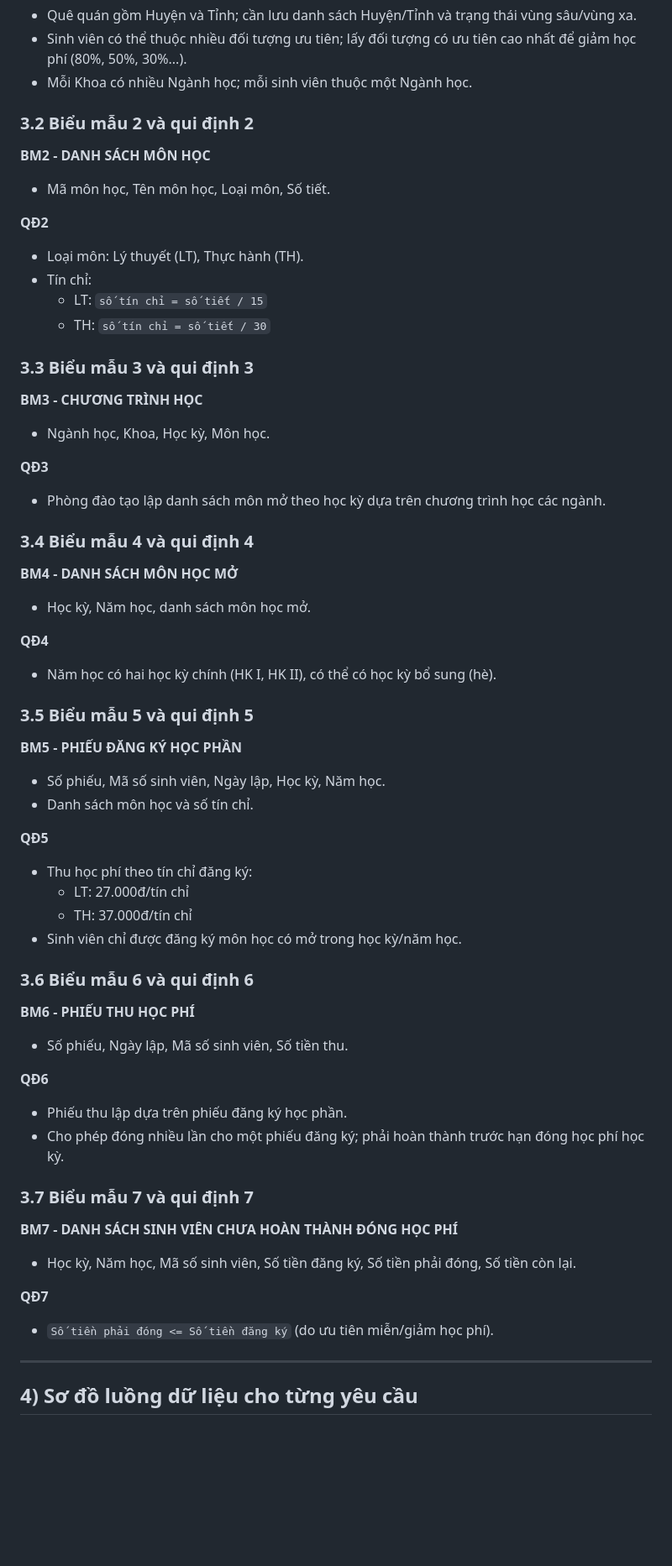
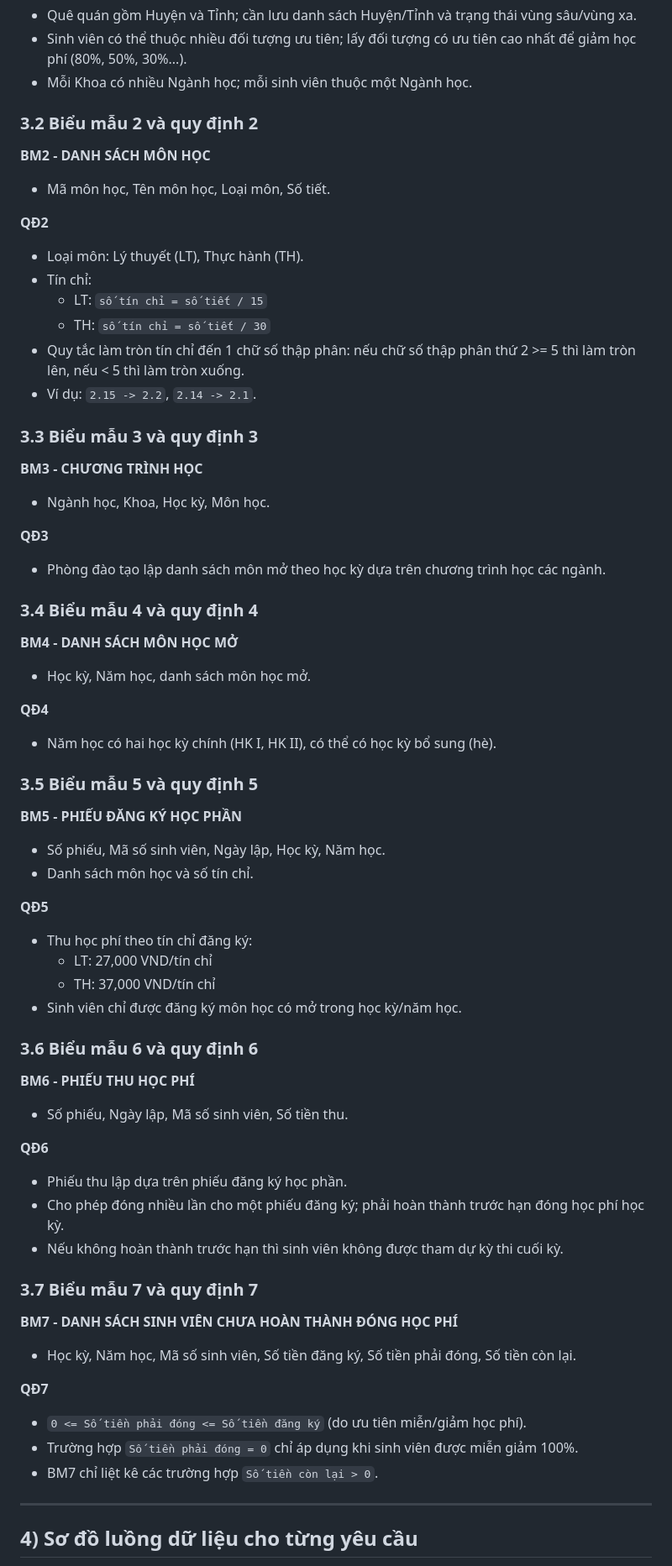
Before and after one commit to 23521228-BuiLeHuyPhuoc/SE104.Q22-QLTinChivaHocPhi, a Markdown page: YEU_CAU_WEB.md, the part around one of its changes. Shown at 84% size. GitHub-like rendering; blank space fills up the shorter version.

Commit message:
chore: update plan for one essential additional requirement
Co-authored-by: phunhd23414a-code <237394349+phunhd23414a-code@users.noreply.github.com>

```diff
--- a/YEU_CAU_WEB.md
+++ b/YEU_CAU_WEB.md
@@ -58,7 +60,7 @@
 - Sinh viên có thể thuộc nhiều đối tượng ưu tiên; lấy đối tượng có ưu tiên cao nhất để giảm học phí (80%, 50%, 30%...).
 - Mỗi Khoa có nhiều Ngành học; mỗi sinh viên thuộc một Ngành học.
 
-### 3.2 Biểu mẫu 2 và qui định 2
+### 3.2 Biểu mẫu 2 và quy định 2
 **BM2 - DANH SÁCH MÔN HỌC**
 - Mã môn học, Tên môn học, Loại môn, Số tiết.
 
@@ -67,46 +69,51 @@
 - Tín chỉ:
   - LT: `số tín chỉ = số tiết / 15`
   - TH: `số tín chỉ = số tiết / 30`
+- Quy tắc làm tròn tín chỉ đến 1 chữ số thập phân: nếu chữ số thập phân thứ 2 >= 5 thì làm tròn lên, nếu < 5 thì làm tròn xuống.
+- Ví dụ: `2.15 -> 2.2`, `2.14 -> 2.1`.
 
-### 3.3 Biểu mẫu 3 và qui định 3
+### 3.3 Biểu mẫu 3 và quy định 3
 **BM3 - CHƯƠNG TRÌNH HỌC**
 - Ngành học, Khoa, Học kỳ, Môn học.
 
 **QĐ3**
 - Phòng đào tạo lập danh sách môn mở theo học kỳ dựa trên chương trình học các ngành.
 
-### 3.4 Biểu mẫu 4 và qui định 4
+### 3.4 Biểu mẫu 4 và quy định 4
 **BM4 - DANH SÁCH MÔN HỌC MỞ**
 - Học kỳ, Năm học, danh sách môn học mở.
 
 **QĐ4**
 - Năm học có hai học kỳ chính (HK I, HK II), có thể có học kỳ bổ sung (hè).
 
-### 3.5 Biểu mẫu 5 và qui định 5
+### 3.5 Biểu mẫu 5 và quy định 5
 **BM5 - PHIẾU ĐĂNG KÝ HỌC PHẦN**
 - Số phiếu, Mã số sinh viên, Ngày lập, Học kỳ, Năm học.
 - Danh sách môn học và số tín chỉ.
 
 **QĐ5**
 - Thu học phí theo tín chỉ đăng ký:
-  - LT: 27.000đ/tín chỉ
-  - TH: 37.000đ/tín chỉ
+  - LT: 27,000 VND/tín chỉ
+  - TH: 37,000 VND/tín chỉ
 - Sinh viên chỉ được đăng ký môn học có mở trong học kỳ/năm học.
 
-### 3.6 Biểu mẫu 6 và qui định 6
+### 3.6 Biểu mẫu 6 và quy định 6
 **BM6 - PHIẾU THU HỌC PHÍ**
 - Số phiếu, Ngày lập, Mã số sinh viên, Số tiền thu.
 
 **QĐ6**
 - Phiếu thu lập dựa trên phiếu đăng ký học phần.
 - Cho phép đóng nhiều lần cho một phiếu đăng ký; phải hoàn thành trước hạn đóng học phí học kỳ.
+- Nếu không hoàn thành trước hạn thì sinh viên không được tham dự kỳ thi cuối kỳ.
 
-### 3.7 Biểu mẫu 7 và qui định 7
+### 3.7 Biểu mẫu 7 và quy định 7
 **BM7 - DANH SÁCH SINH VIÊN CHƯA HOÀN THÀNH ĐÓNG HỌC PHÍ**
 - Học kỳ, Năm học, Mã số sinh viên, Số tiền đăng ký, Số tiền phải đóng, Số tiền còn lại.
 
 **QĐ7**
-- `Số tiền phải đóng <= Số tiền đăng ký` (do ưu tiên miễn/giảm học phí).
+- `0 <= Số tiền phải đóng <= Số tiền đăng ký` (do ưu tiên miễn/giảm học phí).
+- Trường hợp `Số tiền phải đóng = 0` chỉ áp dụng khi sinh viên được miễn giảm 100%.
+- BM7 chỉ liệt kê các trường hợp `Số tiền còn lại > 0`.
 
 ---
 
```
Also changed, not shown: other parts of YEU_CAU_WEB.md (+8 -6 lines).
